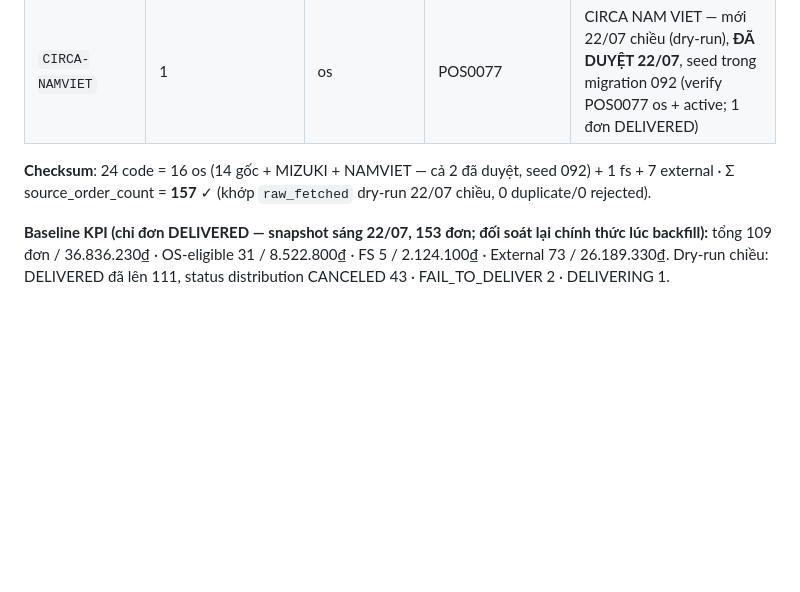
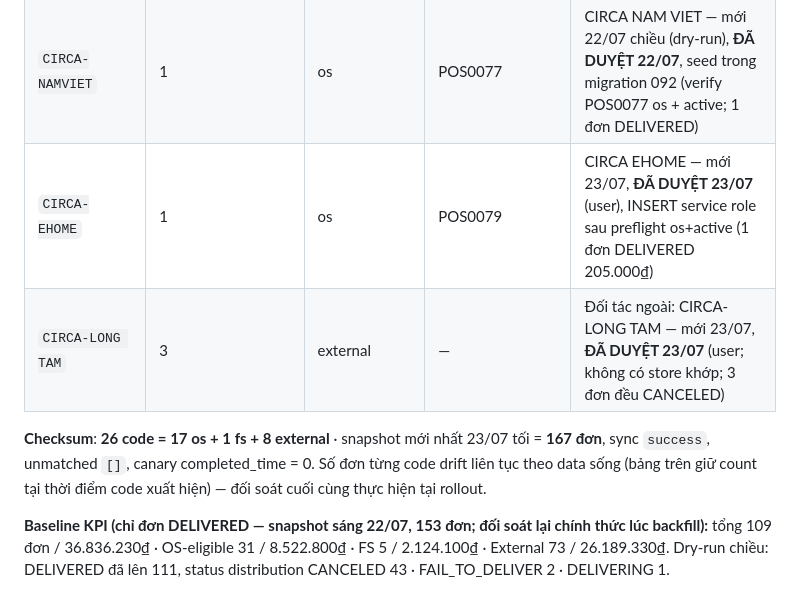
Before and after one commit to Kai-D13/circa_tasks_management, a Markdown page: docs/affiliate-partner-manifest.md, the part around the change. Drawn GitHub-style; blank space fills up the shorter version.

Commit message:
docs(kpi-affiliate): manifest 26 code — them EHOME (os POS0079) + LONG TAM (external), user duyet 23/07
INSERT qua service role sau preflight os+active (pattern 090/092); re-sync
167 don unmatched [] canary 0; health READY. So dem tung code drift theo
data song — doi soat cuoi tai rollout.

Co-Authored-By: Claude Fable 5 <noreply@anthropic.com>

```diff
--- a/docs/affiliate-partner-manifest.md
+++ b/docs/affiliate-partner-manifest.md
@@ -30,8 +30,10 @@ Quy tắc audit: **mọi** `affiliate_partner_code` distinct trong nguồn phả
 | `CIRCA-MIRA` | 1 | os | POS0019 | CIRCA MIRA |
 | `CIRCA-MIZUKI` | 1 | os | POS0013 | CIRCA MIZUKI — mới 22/07 sáng, **đã duyệt qua audit**, seed trong migration 092 (verify POS0013 os + active) |
 | `CIRCA-NAMVIET` | 1 | os | POS0077 | CIRCA NAM VIET — mới 22/07 chiều (dry-run), **ĐÃ DUYỆT 22/07**, seed trong migration 092 (verify POS0077 os + active; 1 đơn DELIVERED) |
+| `CIRCA-EHOME` | 1 | os | POS0079 | CIRCA EHOME — mới 23/07, **ĐÃ DUYỆT 23/07** (user), INSERT service role sau preflight os+active (1 đơn DELIVERED 205.000₫) |
+| `CIRCA-LONG TAM` | 3 | external | — | Đối tác ngoài: CIRCA-LONG TAM — mới 23/07, **ĐÃ DUYỆT 23/07** (user; không có store khớp; 3 đơn đều CANCELED) |
 
-**Checksum**: 24 code = 16 os (14 gốc + MIZUKI + NAMVIET — cả 2 đã duyệt, seed 092) + 1 fs + 7 external · Σ source_order_count = **157** ✓ (khớp `raw_fetched` dry-run 22/07 chiều, 0 duplicate/0 rejected).
+**Checksum**: **26 code = 17 os + 1 fs + 8 external** · snapshot mới nhất 23/07 tối = **167 đơn**, sync `success`, unmatched `[]`, canary completed_time = 0. Số đơn từng code drift liên tục theo data sống (bảng trên giữ count tại thời điểm code xuất hiện) — đối soát cuối cùng thực hiện tại rollout.
 
 **Baseline KPI (chỉ đơn DELIVERED — snapshot sáng 22/07, 153 đơn; đối soát lại chính thức lúc backfill):** tổng 109 đơn / 36.836.230₫ · OS-eligible 31 / 8.522.800₫ · FS 5 / 2.124.100₫ · External 73 / 26.189.330₫. Dry-run chiều: DELIVERED đã lên 111, status distribution CANCELED 43 · FAIL_TO_DELIVER 2 · DELIVERING 1.
 
```
